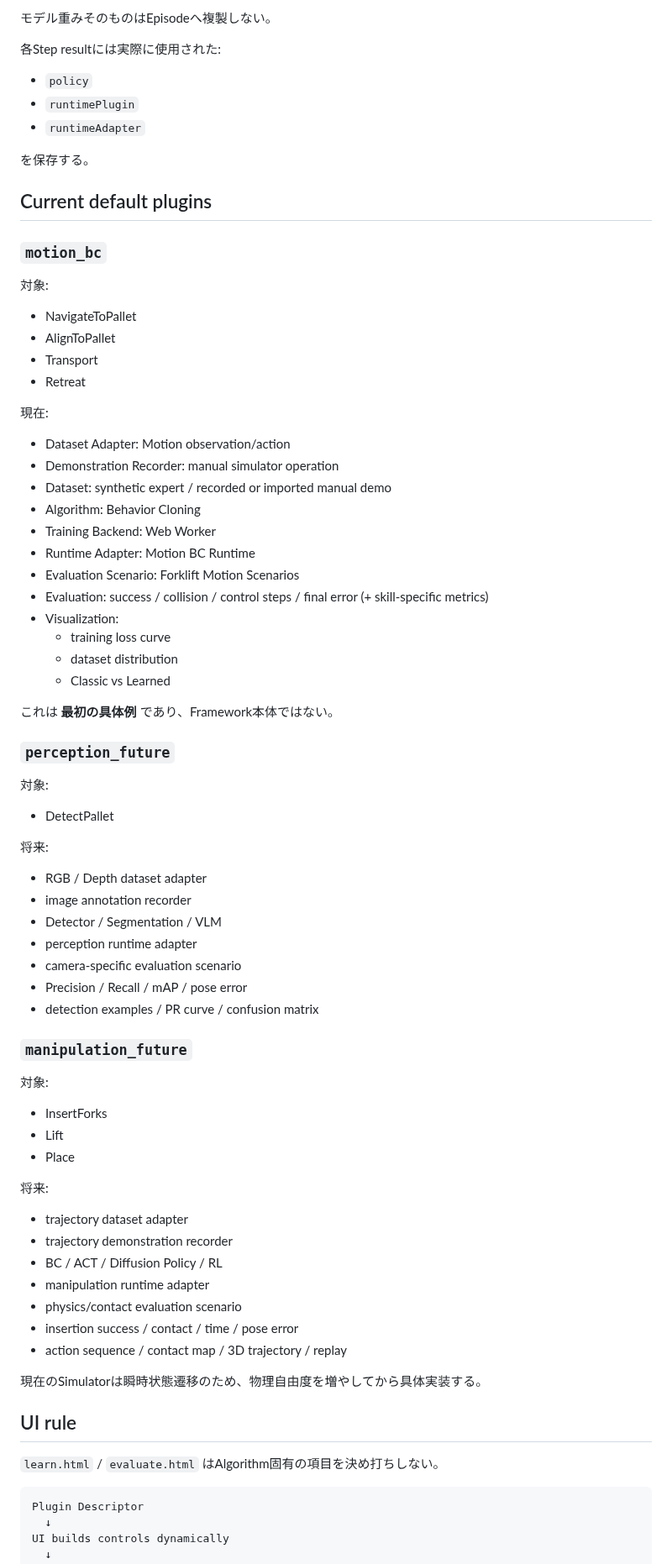
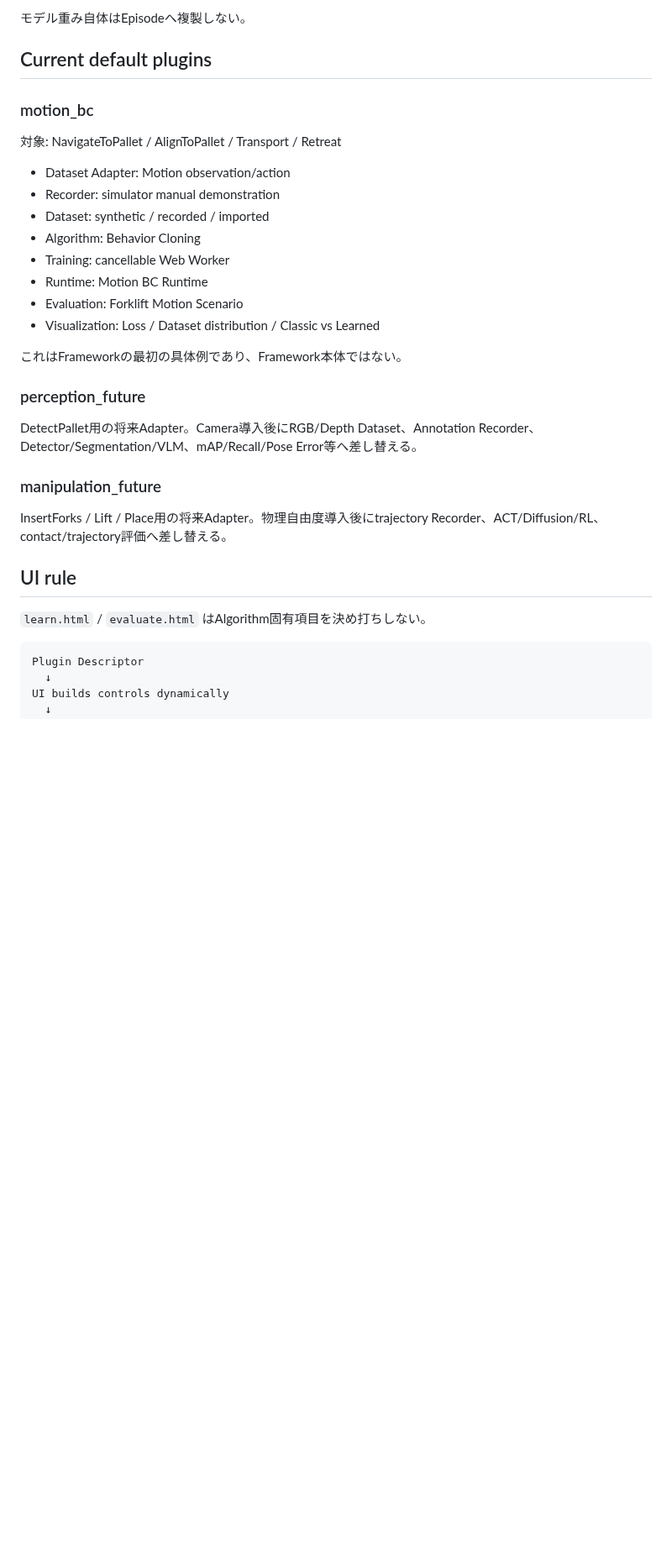
Before and after one commit to kameusagiyahoo/robot_systems, a Markdown page: docs/learning_framework.md, the part around one of its changes. Shown at 84% size. Drawn GitHub-style; blank space fills up the shorter version.

Commit message:
Document training cancellation model identity and skill packages

````diff
--- a/docs/learning_framework.md
+++ b/docs/learning_framework.md
@@ -258,81 +232,34 @@ Episode metaにはSkillごとに以下を保存する。
 
-モデル重みそのものはEpisodeへ複製しない。
-
-各Step resultには実際に使用された:
-
-- `policy`
-- `runtimePlugin`
-- `runtimeAdapter`
-
-を保存する。
+モデル重み自体はEpisodeへ複製しない。
 
 ## Current default plugins
 
-### `motion_bc`
+### motion_bc
 
-対象:
-
-- NavigateToPallet
-- AlignToPallet
-- Transport
-- Retreat
-
-現在:
+対象: NavigateToPallet / AlignToPallet / Transport / Retreat
 
 - Dataset Adapter: Motion observation/action
-- Demonstration Recorder: manual simulator operation
-- Dataset: synthetic expert / recorded or imported manual demo
+- Recorder: simulator manual demonstration
+- Dataset: synthetic / recorded / imported
 - Algorithm: Behavior Cloning
-- Training Backend: Web Worker
-- Runtime Adapter: Motion BC Runtime
-- Evaluation Scenario: Forklift Motion Scenarios
-- Evaluation: success / collision / control steps / final error (+ skill-specific metrics)
-- Visualization:
-  - training loss curve
-  - dataset distribution
-  - Classic vs Learned
+- Training: cancellable Web Worker
+- Runtime: Motion BC Runtime
+- Evaluation: Forklift Motion Scenario
+- Visualization: Loss / Dataset distribution / Classic vs Learned
 
-これは **最初の具体例** であり、Framework本体ではない。
+これはFrameworkの最初の具体例であり、Framework本体ではない。
 
-### `perception_future`
+### perception_future
 
-対象:
+DetectPallet用の将来Adapter。Camera導入後にRGB/Depth Dataset、Annotation Recorder、Detector/Segmentation/VLM、mAP/Recall/Pose Error等へ差し替える。
 
-- DetectPallet
+### manipulation_future
 
-将来:
-
-- RGB / Depth dataset adapter
-- image annotation recorder
-- Detector / Segmentation / VLM
-- perception runtime adapter
-- camera-specific evaluation scenario
-- Precision / Recall / mAP / pose error
-- detection examples / PR curve / confusion matrix
-
-### `manipulation_future`
-
-対象:
-
-- InsertForks
-- Lift
-- Place
-
-将来:
-
-- trajectory dataset adapter
-- trajectory demonstration recorder
-- BC / ACT / Diffusion Policy / RL
-- manipulation runtime adapter
-- physics/contact evaluation scenario
-- insertion success / contact / time / pose error
-- action sequence / contact map / 3D trajectory / replay
-
-現在のSimulatorは瞬時状態遷移のため、物理自由度を増やしてから具体実装する。
+InsertForks / Lift / Place用の将来Adapter。物理自由度導入後にtrajectory Recorder、ACT/Diffusion/RL、contact/trajectory評価へ差し替える。
 
 ## UI rule
 
-`learn.html` / `evaluate.html` はAlgorithm固有の項目を決め打ちしない。
+`learn.html` / `evaluate.html` はAlgorithm固有項目を決め打ちしない。
 
 ```text
 Plugin Descriptor
````
Also changed, not shown: other parts of docs/learning_framework.md (+126 -181 lines).
